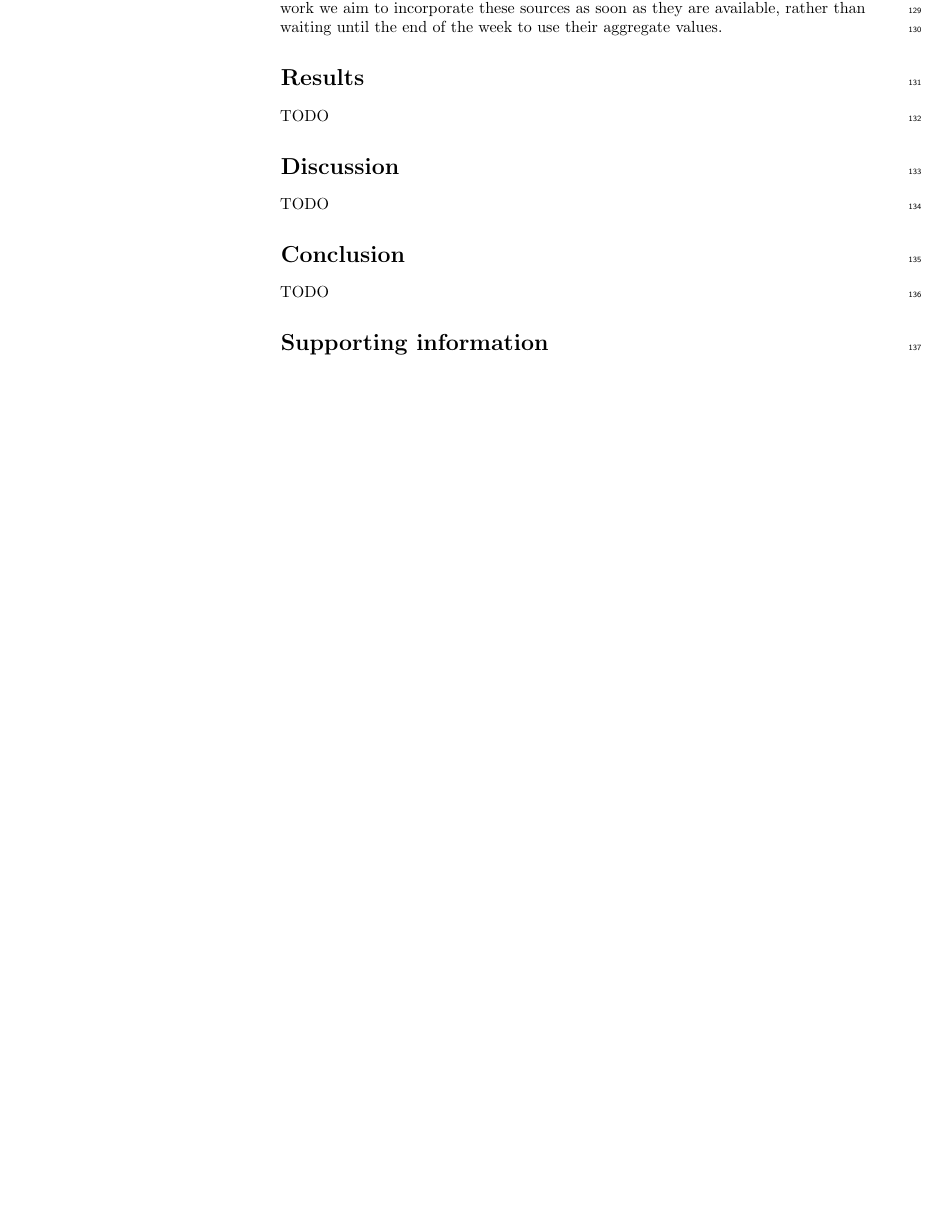
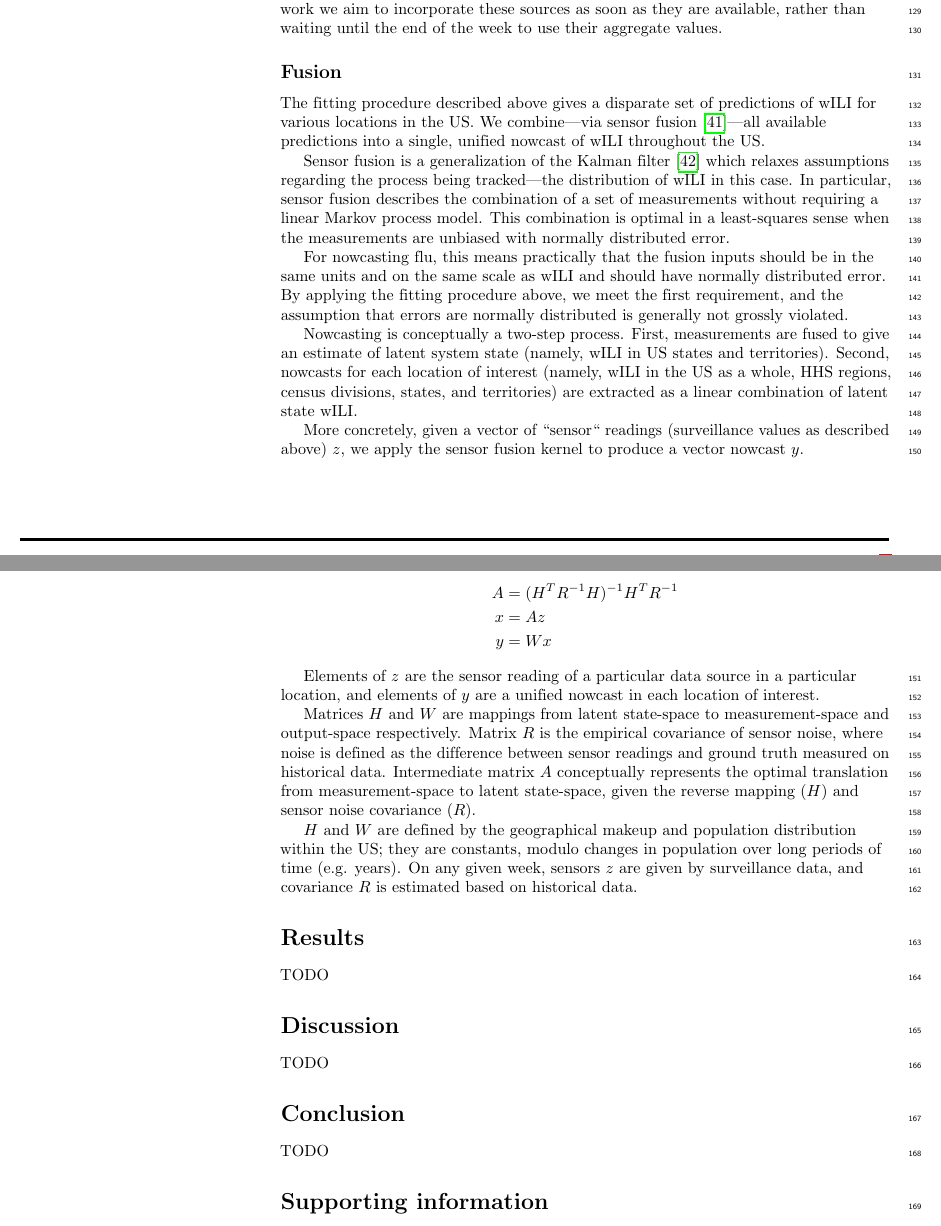
Before and after one commit to cmu-delphi/nowcast, a LaTeX document (doc/plos/text/manuscript.tex): part of page 4 of 7 before the commit and two parts of pages 4 and 5 of 8 after it, the two joined at a grey line, cut so that both start at the same text, the shorter picture padded with empty space. Compiled offline with pdfLaTeX.

Commit message:
add fusion subsection

```diff
--- a/doc/plos/text/manuscript.tex
+++ b/doc/plos/text/manuscript.tex
@@ -414,6 +414,58 @@ CDCP), we aggregate counts by week before applying the fitting procedure. In
 future work we aim to incorporate these sources as soon as they are available,
 rather than waiting until the end of the week to use their aggregate values.
 
+\subsection*{Fusion}
+
+The fitting procedure described above gives a disparate set of predictions of
+wILI for various locations in the US. We combine---via sensor fusion
+\cite{farrow2016modeling}---all available predictions into a single, unified
+nowcast of wILI throughout the US.
+
+Sensor fusion is a generalization of the Kalman filter \cite{kalman1960new}
+which relaxes assumptions regarding the process being tracked---the
+distribution of wILI in this case. In particular, sensor fusion describes the
+combination of a set of measurements without requiring a linear Markov process
+model. This combination is optimal in a least-squares sense when the
+measurements are unbiased with normally distributed error.
+
+For nowcasting flu, this means practically that the fusion inputs should be in
+the same units and on the same scale as wILI and should have normally
+distributed error. By applying the fitting procedure above, we meet the first
+requirement, and the assumption that errors are normally distributed is
+generally not grossly violated.
+
+Nowcasting is conceptually a two-step process. First, measurements are fused to
+give an estimate of latent system state (namely, wILI in US states and
+territories). Second, nowcasts for each location of interest (namely, wILI in
+the US as a whole, HHS regions, census divisions, states, and territories) are
+extracted as a linear combination of latent state wILI.
+
+More concretely, given a vector of ``sensor`` readings (surveillance values as
+described above) $z$, we apply the sensor fusion kernel to produce a vector
+nowcast $y$.
+
+\begin{align*}
+A &= (H^T R^{-1} H)^{-1} H^T R^{-1} \\
+x &= A z \\
+y &= W x
+\end{align*}
+
+Elements of $z$ are the sensor reading of a particular data source in a
+particular location, and elements of $y$ are a unified nowcast in each location
+of interest.
+
+Matrices $H$ and $W$ are mappings from latent state-space to measurement-space
+and output-space respectively. Matrix $R$ is the empirical covariance of sensor
+noise, where noise is defined as the difference between sensor readings and
+ground truth measured on historical data. Intermediate matrix $A$ conceptually
+represents the optimal translation from measurement-space to latent
+state-space, given the reverse mapping ($H$) and sensor noise covariance ($R$).
+
+$H$ and $W$ are defined by the geographical makeup and population distribution
+within the US; they are constants, modulo changes in population over long
+periods of time (e.g. years). On any given week, sensors $z$ are given by
+surveillance data, and covariance $R$ is estimated based on historical data.
+
 % Results and Discussion can be combined.
 \section*{Results}
 
```
